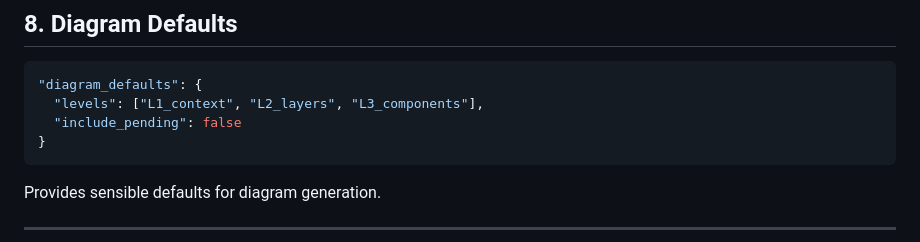
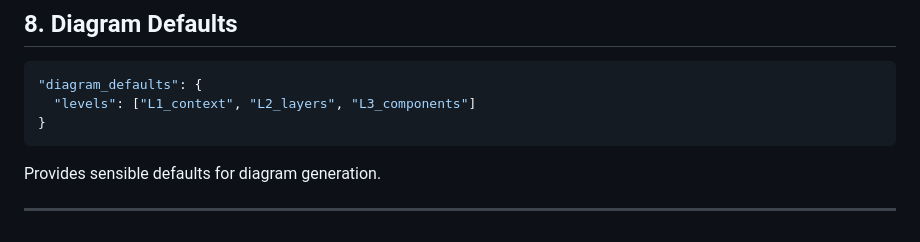
Before and after one commit to pacaplan/rampart, a Markdown page: docs/rampart_system.md, the part around the change. GitHub-like rendering.

````diff
--- a/docs/rampart_system.md
+++ b/docs/rampart_system.md
@@ -219,8 +219,7 @@ These apply **across bounded contexts** only.
 
 ```jsonc
 "diagram_defaults": {
-  "levels": ["L1_context", "L2_layers", "L3_components"],
-  "include_pending": false
+  "levels": ["L1_context", "L2_layers", "L3_components"]
 }
 ```
 
````
Also changed, not shown: README.md (+2 -3 lines), docs/rampart_features.md (+1 -11 lines).
